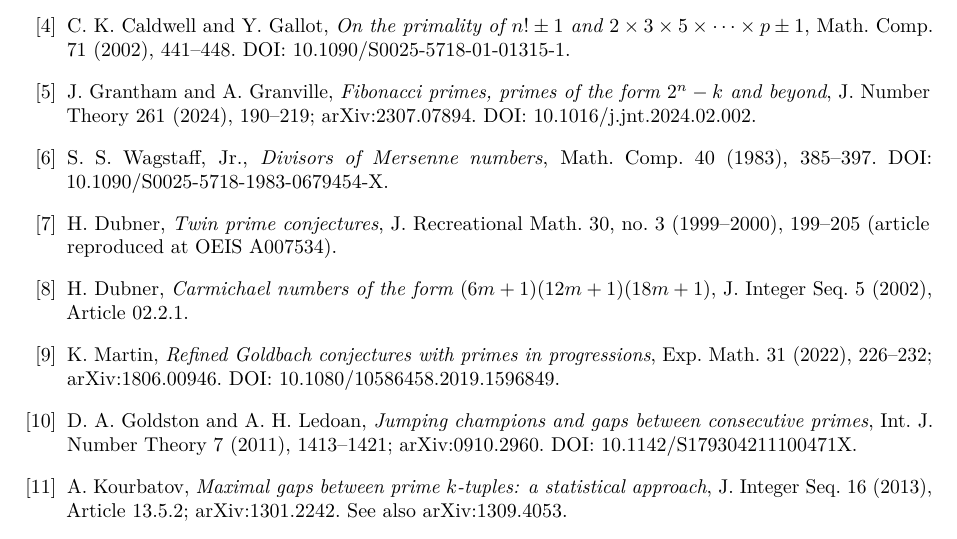
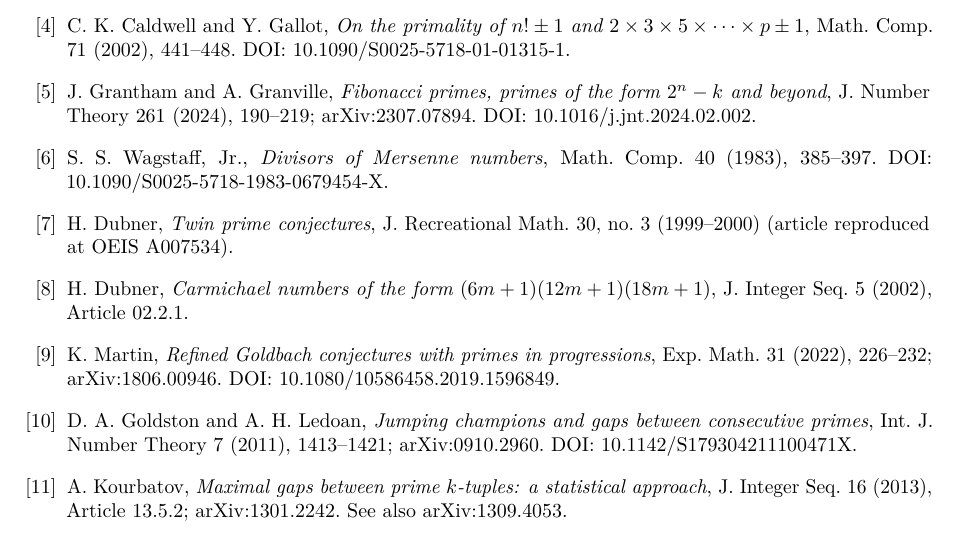
Before and after one commit to translorentz/conjecture-engine, a LaTeX paper (paper/conjectures.tex): part of page 12 of 13, cut so that both start at the same text. Compiled offline with pdfLaTeX.

Commit message:
Dubner2000: drop page range unverifiable by 3 of 4 independent verifiers
Round-2 twin gate returned zero FAILs; the sole UNVERIFIED field (both
verifiers, same field) was the 199-205 page range of a non-indexed
journal. Entry now states only unanimously confirmed fields. Round-3
gate (fresh verifier pair) launched on the final text.

Co-Authored-By: Claude Fable 5 <noreply@anthropic.com>
Claude-Session: https://claude.ai/code/session_01Mz7naRrnFZ3iZHwTVPAYrV

```diff
--- a/paper/conjectures.tex
+++ b/paper/conjectures.tex
@@ -851,8 +851,8 @@ DOI: 10.1090/S0025-5718-1983-0679454-X.
 
 \bibitem{Dubner2000} H.~Dubner,
 \emph{Twin prime conjectures},
-J.~Recreational Math.\ 30, no.~3 (1999--2000), 199--205 (article
-reproduced at OEIS A007534).
+J.~Recreational Math.\ 30, no.~3 (1999--2000) (article reproduced at
+OEIS A007534).
 
 \bibitem{Dubner2002} H.~Dubner,
 \emph{Carmichael numbers of the form $(6m+1)(12m+1)(18m+1)$},
```
Also changed, not shown: paper/conjectures_blind.tex (+2 -2 lines), paper/conjectures.pdf, paper/conjectures_blind.pdf.
